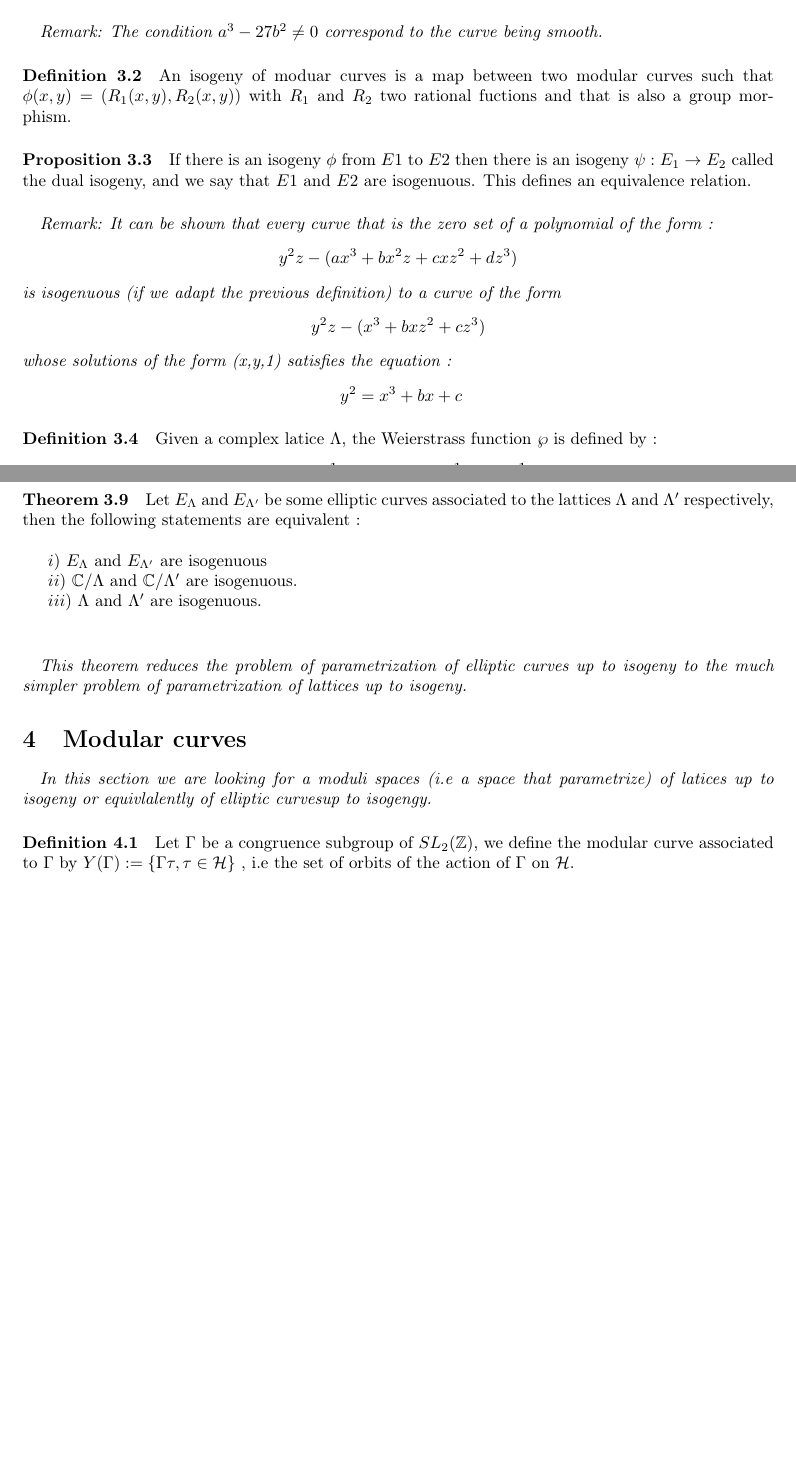
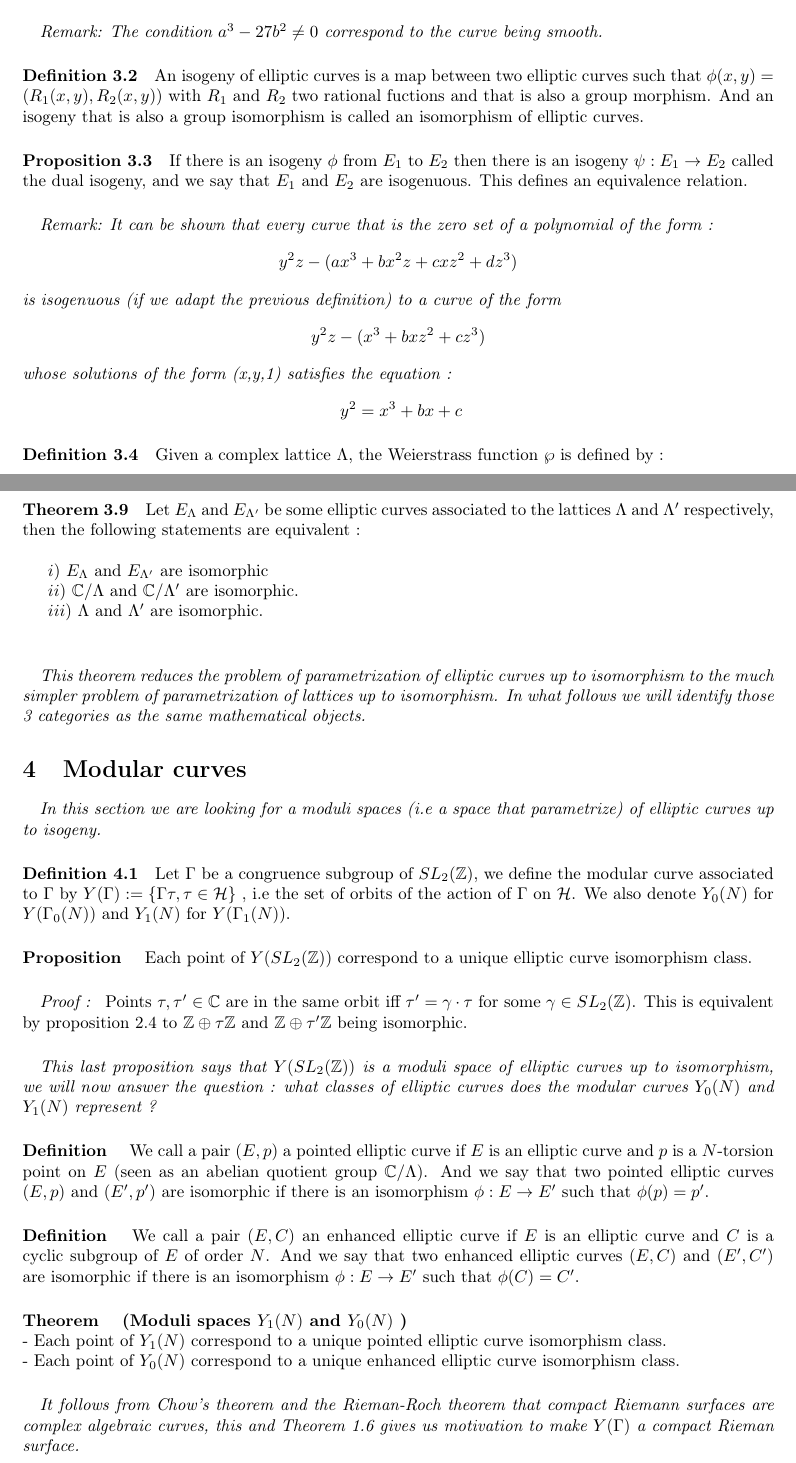
Before and after one commit to Armand0d0/ModularForms, a LaTeX document (ModularForms.tex): two parts of pages 2 and 3 of 4 before the commit and two parts of pages 3 and 4 of 5 after it, joined at a grey line, cut so that both start at the same text, the shorter picture padded with empty space. Compiled offline with pdfLaTeX.

Commit message:
+1 commit

```diff
--- a/ModularForms.tex
+++ b/ModularForms.tex
@@ -105,11 +112,12 @@ Therefore, the categories of lattices up to isogeny and complex tori up to isoge
 {\itshape \paragraph{} Remark: The condition $a^3-27b^2 \neq 0$ correspond to the curve being smooth.
 }
 
-\paragraph{Definition 3.2} An isogeny of moduar curves is a map  between two modular curves such that $ \phi(x,y) = (R_1(x,y),R_2(x,y))$
-with $R_1$ and $R_2$ two rational fuctions and that is also a group morphism.
+\paragraph{Definition 3.2} An isogeny of elliptic curves is a map  between two elliptic curves such that $ \phi(x,y) = (R_1(x,y),R_2(x,y))$
+with $R_1$ and $R_2$ two rational fuctions and that is also a group morphism. And an isogeny that is also a group isomorphism is called an isomorphism of
+elliptic curves.
 
-\paragraph{Proposition 3.3} If there is an isogeny $\phi$ from $E1$ to $E2$ then there is an isogeny
-$\psi : E_1 \to E_2$ called the dual isogeny, and we say that $E1$ and $E2$ are isogenuous.
+\paragraph{Proposition 3.3} If there is an isogeny $\phi$ from $E_1$ to $E_2$ then there is an isogeny
+$\psi : E_1 \to E_2$ called the dual isogeny, and we say that $E_1$ and $E_2$ are isogenuous.
 This defines an equivalence relation.
 
 {\itshape \paragraph{}Remark: It can be shown that every curve that is the zero set of a polynomial of the form :
@@ -121,7 +129,7 @@ whose solutions of the form (x,y,1) satisfies the equation : \[\ y^2 = x^3 + bx
 
 
 
-\paragraph{Definition 3.4} Given a complex latice $\Lambda$, the Weierstrass function $\wp$ is defined by :
+\paragraph{Definition 3.4} Given a complex lattice $\Lambda$, the Weierstrass function $\wp$ is defined by :
 \[\ \wp(z) = \frac{1}{z^2} +  \sum_{\omega \in \Lambda , \omega \neq 0 }\frac{1}{(z - \omega)^2} - \frac{1}{\omega^2} \]
 \paragraph{Proposition 3.5} $\wp$ and $\wp'$ are $\Lambda$-periodic.
 
@@ -150,25 +158,48 @@ This makes the map :$  \left\{ \begin{array}{rcl} \mathbb{C}/\Lambda & \longrigh
 \paragraph{Theorem 3.9} Let $E_{\Lambda}$ and $E_{\Lambda'}$ be some elliptic curves associated to the lattices $\Lambda$ and $\Lambda'$ respectively,
 then the following statements are equivalent :\\
 
-  $i)$ $E_{\Lambda}$ and $E_{\Lambda'}$ are isogenuous
+  $i)$ $E_{\Lambda}$ and $E_{\Lambda'}$ are isomorphic
 
-  $ii)$  $\mathbb{C}/\Lambda$ and $\mathbb{C}/\Lambda'$ are isogenuous.
+  $ii)$  $\mathbb{C}/\Lambda$ and $\mathbb{C}/\Lambda'$ are isomorphic.
 
-  $iii)$  $\Lambda$ and $\Lambda'$ are isogenuous. \\
+  $iii)$  $\Lambda$ and $\Lambda'$ are isomorphic. \\
 
-{\itshape \paragraph{}This theorem reduces the problem of parametrization of elliptic curves up to isogeny to the much simpler problem of parametrization of
- lattices up to isogeny.
+{\itshape \paragraph{}This theorem reduces the problem of parametrization of elliptic curves up to isomorphism to the much simpler problem of parametrization of
+ lattices up to isomorphism. In what follows we will identify those 3 categories as the same mathematical objects.
 }
 
 \section{Modular curves}%------------------------------------------------------------------------------------------------------------------------------------
 
-{\itshape \paragraph{} In this section we are looking for a moduli spaces (i.e a space that parametrize) of latices up to isogeny
-or equivlalently of elliptic curvesup to isogengy.
+{\itshape \paragraph{} In this section we are looking for a moduli spaces (i.e a space that parametrize) of elliptic curves up to isogeny.
 }
 
 
 
 \paragraph{Definition 4.1} Let $\Gamma$ be a congruence subgroup of $SL_2(\mathbb{Z})$, we define the modular curve associated to $\Gamma$ by
- $Y(\Gamma) := \{ \Gamma\tau , \tau \in \mathcal{H} \}$ , i.e the set of orbits of the action of $\Gamma$ on $\mathcal{H}$.
+ $Y(\Gamma) := \{ \Gamma\tau , \tau \in \mathcal{H} \}$ , i.e the set of orbits of the action of $\Gamma$ on $\mathcal{H}$. We also denote $Y_0(N)$ for $Y(\Gamma_0(N))$
+ and $Y_1(N)$ for $Y(\Gamma_1(N))$.
 
-\paragraph{Definition 4.2} The fundamental domain $\mathcal{D} \subset \mathcal{H}$ of the modular form $Y(\Gamma)$ is
+
+\paragraph{Proposition } Each point of $Y(SL_2(\mathbb{Z}))$ correspond to a unique elliptic curve isomorphism class.
+
+{\itshape \paragraph{}Proof : } Points $\tau, \tau' \in \mathbb{C}$ are in the same orbit iff $\tau' = \gamma \cdot \tau$ for some $\gamma \in SL_2(\mathbb{Z})$.
+This is equivalent by proposition  2.4 to $\mathbb{Z} \oplus \tau\mathbb{Z}$ and $\mathbb{Z} \oplus \tau'\mathbb{Z}$ being isomorphic.
+
+
+
+{\itshape \paragraph{} This last proposition says that $Y(SL_2(\mathbb{Z}))$ is a moduli space of elliptic curves up to isomorphism, we will now answer the question :
+what classes of elliptic curves does the modular curves $Y_0(N)$ and $Y_1(N)$ represent ?  }
+
+\paragraph{Definition } We call a pair $(E,p)$ a pointed elliptic curve if $E$ is an elliptic curve and $p$ is a $N$-torsion point on $E$
+(seen as an abelian quotient group $\mathbb{C}/ \Lambda$). And we say that two pointed elliptic curves $(E,p)$ and $(E',p')$ are isomorphic if there is an isomorphism
+$\phi: E\to E'$ such that $\phi(p) = p'$.
+
+\paragraph{Definition } We call a pair $(E,C)$ an enhanced elliptic curve if $E$ is an elliptic curve and $C$ is a cyclic subgroup of $E$ of order $N$.
+And we say that two enhanced elliptic curves $(E,C)$ and $(E',C')$ are isomorphic if there is an isomorphism
+$\phi: E\to E'$ such that $\phi(C) = C'$.
+
+\paragraph{Theorem }\textbf{(Moduli spaces $Y_1(N)$ and $Y_0(N)$ )} \\- Each point of $Y_1(N)$ correspond to a unique pointed elliptic curve isomorphism class.\\
+ - Each point of $Y_0(N)$ correspond to a unique enhanced elliptic curve isomorphism class.
+
+ {\itshape \paragraph{} It follows from Chow's theorem and the Rieman-Roch theorem that compact Riemann surfaces are complex algebraic curves,
+  this and Theorem 1.6 gives us motivation to make $Y(\Gamma) $ a compact Rieman surface. }
```
Also changed, not shown: ModularForms.pdf, genus.png (added), ModularForms.tex (41 more changed lines), 3 other files.
